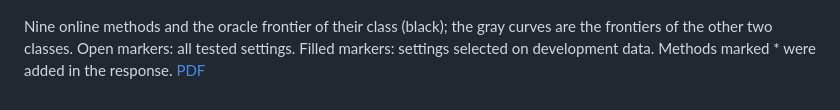
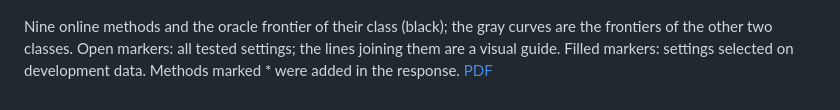
Before and after one commit to guanziju/ICLR_rebuttal, a Markdown page: README.md, the part around the change. GitHub-like rendering.

```diff
--- a/README.md
+++ b/README.md
@@ -16,4 +16,4 @@ DEE frontier at probing resolutions b = 128, 256 and 512. Circles mark the budge
 
 ![Figure C](figures/fig_c_methods_vs_frontiers.png)
 
-Nine online methods and the oracle frontier of their class (black); the gray curves are the frontiers of the other two classes. Open markers: all tested settings. Filled markers: settings selected on development data. Methods marked * were added in the response. [PDF](figures/fig_c_methods_vs_frontiers.pdf)
+Nine online methods and the oracle frontier of their class (black); the gray curves are the frontiers of the other two classes. Open markers: all tested settings; the lines joining them are a visual guide. Filled markers: settings selected on development data. Methods marked * were added in the response. [PDF](figures/fig_c_methods_vs_frontiers.pdf)
```
Also changed, not shown: figures/fig_a_frontier_uncertainty.png, figures/fig_b_resolution_frontiers.png, figures/fig_c_methods_vs_frontiers.png, 3 other files.
